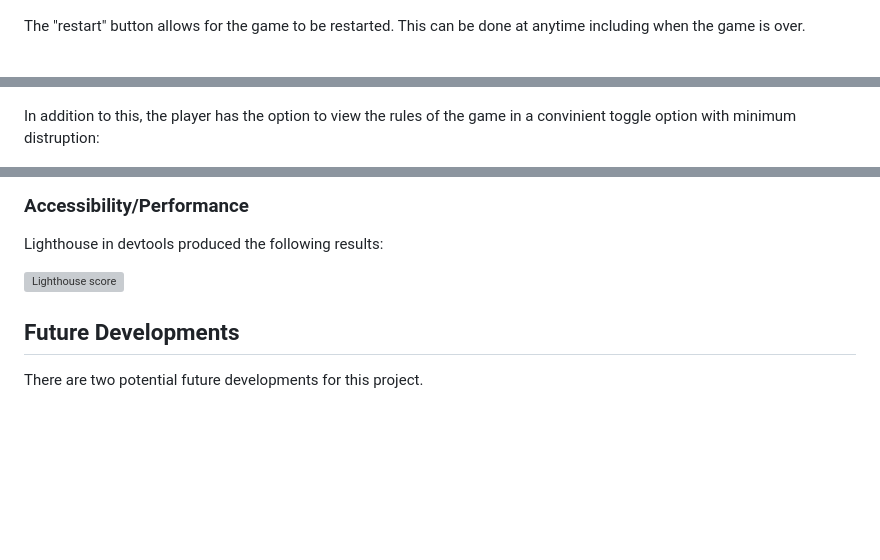
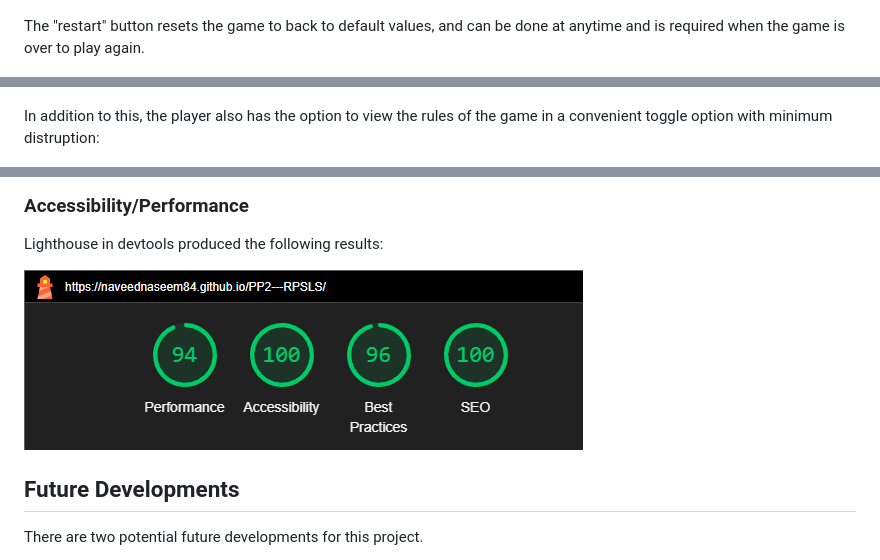
Before and after one commit to NaveedNaseem84/PP2---RPSLS, a Markdown page: README.md, 3 parts joined by grey strips. Rendered like a GitHub page; blank space fills up the shorter version; grey boxes are pictures that could not be loaded.

```diff
--- a/README.md
+++ b/README.md
@@ -84,11 +84,11 @@ Once this reaches 0, the game is over, the pose buttons are hidden from view and
 
 ![Gameover](readme-images/game-over.png)
 
-The "restart" button allows for the game to be restarted. This can be done at anytime including when the game is over.
+The "restart" button resets the game to back to default values, and can be done at anytime and is required when the game is over to play again.
 
 ![Reset](readme-images/game-reset.png)
 
-In addition to this, the player has the option to view the rules of the game in a convinient toggle option with minimum distruption:
+In addition to this, the player also has the option to view the rules of the game in a convenient toggle option with minimum distruption:
 
 ![Rules](readme-images/rules-toggle.png)
 
@@ -117,7 +119,7 @@ The site has been tested with the following:
 ### Accessibility/Performance
 Lighthouse in devtools produced the following results:
 
-![Lighthouse score](image.png)
+![Lighthouse score](readme-images/lighthouse-score.png)
 
 ## Future Developments
 
```
Also changed, not shown: other parts of README.md (+5 -3 lines).
